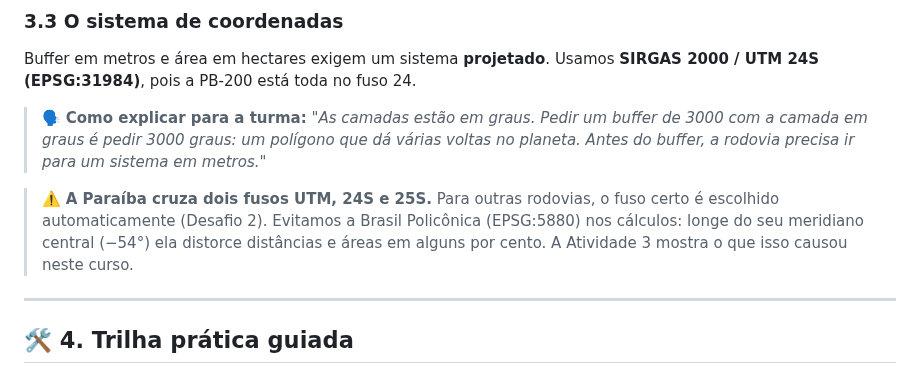
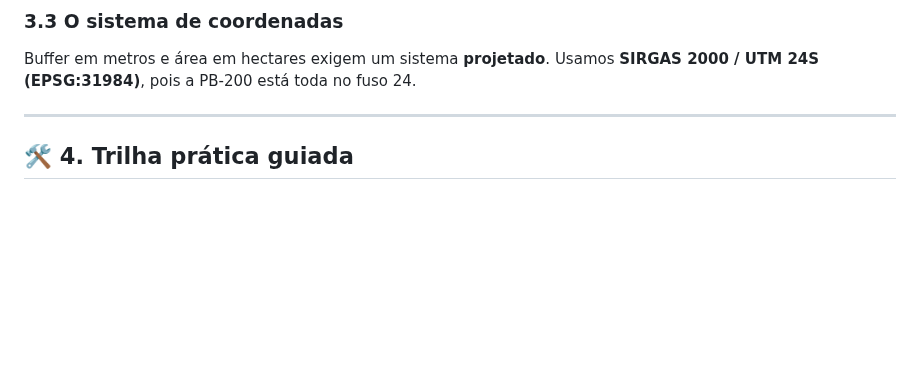
Before and after one commit to marcellobenigno/automatizando-qgis-python-ia, a Markdown page: modulos/pb200/pb200.md, the part around the change. Rendered like a GitHub page; blank space fills up the shorter version.

Commit message:
Clean up coordinate system section in pb200.md
Removed explanation and warning about coordinate systems.

```diff
--- a/modulos/pb200/pb200.md
+++ b/modulos/pb200/pb200.md
@@ -48,11 +48,6 @@ Arquivo `minicurso_dados.gpkg` ([📥 baixar do Drive](https://drive.google.com/
 ### 3.3 O sistema de coordenadas
 
 Buffer em metros e área em hectares exigem um sistema **projetado**. Usamos **SIRGAS 2000 / UTM 24S (EPSG:31984)**, pois a PB-200 está toda no fuso 24.
-
-> 🗣️ **Como explicar para a turma:**
-> *"As camadas estão em graus. Pedir um buffer de 3000 com a camada em graus é pedir 3000 graus: um polígono que dá várias voltas no planeta. Antes do buffer, a rodovia precisa ir para um sistema em metros."*
-
-> ⚠️ **A Paraíba cruza dois fusos UTM, 24S e 25S.** Para outras rodovias, o fuso certo é escolhido automaticamente (Desafio 2). Evitamos a Brasil Policônica (EPSG:5880) nos cálculos: longe do seu meridiano central (−54°) ela distorce distâncias e áreas em alguns por cento. A Atividade 3 mostra o que isso causou neste curso.
 
 ---
 
```
